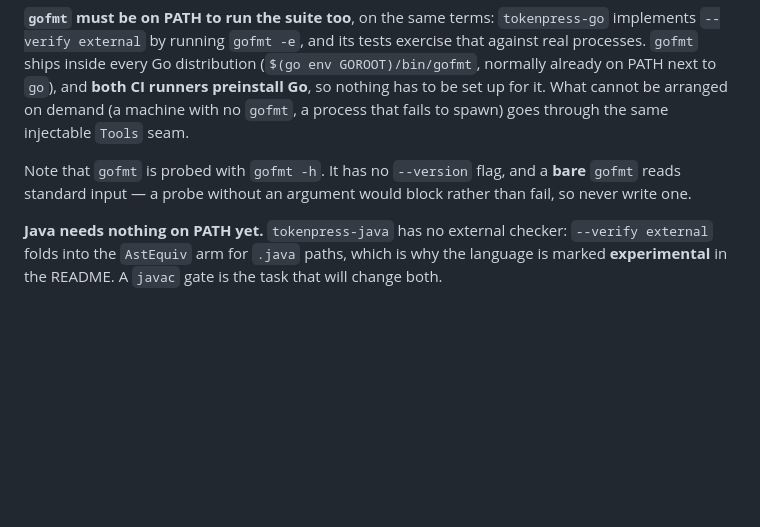
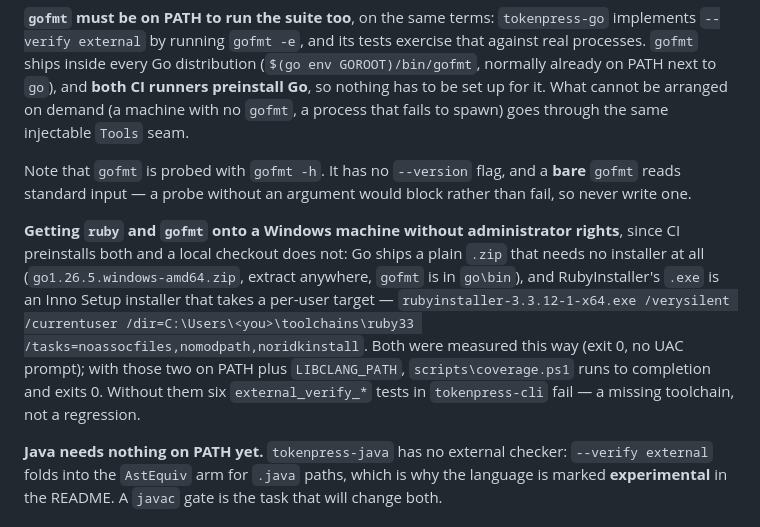
Before and after one commit to starone99/TokenPress, a Markdown page: CONTRIBUTING.md, the part around the change. GitHub-like rendering; blank space fills up the shorter version.

Commit message:
contributing: per-user Windows install for the two runtime toolchains
The suite needs `ruby` and `gofmt` on PATH for the external-verification
tests. CI preinstalls both, so nothing documented how to get them onto a
developer machine that has no administrator rights.

Go ships a plain .zip that needs no installer, and RubyInstaller's .exe takes
/currentuser with a per-user /dir. Both measured: exit 0, no UAC prompt. With
those on PATH plus LIBCLANG_PATH, scripts\coverage.ps1 now runs to completion
on the maintainer's machine for the first time — 9362/9362 lines, 100.00%,
exit 0 — where before it failed six external_verify_* tests for want of the
toolchains.

```diff
--- a/CONTRIBUTING.md
+++ b/CONTRIBUTING.md
@@ -202,6 +202,18 @@ Note that `gofmt` is probed with `gofmt -h`. It has no `--version` flag, and a
 **bare** `gofmt` reads standard input — a probe without an argument would
 block rather than fail, so never write one.
 
+**Getting `ruby` and `gofmt` onto a Windows machine without administrator
+rights**, since CI preinstalls both and a local checkout does not: Go ships a
+plain `.zip` that needs no installer at all (`go1.26.5.windows-amd64.zip`,
+extract anywhere, `gofmt` is in `go\bin`), and RubyInstaller's `.exe` is an
+Inno Setup installer that takes a per-user target —
+`rubyinstaller-3.3.12-1-x64.exe /verysilent /currentuser
+/dir=C:\Users\<you>\toolchains\ruby33 /tasks=noassocfiles,nomodpath,noridkinstall`.
+Both were measured this way (exit 0, no UAC prompt); with those two on PATH
+plus `LIBCLANG_PATH`, `scripts\coverage.ps1` runs to completion and exits 0.
+Without them six `external_verify_*` tests in `tokenpress-cli` fail — a
+missing toolchain, not a regression.
+
 **Java needs nothing on PATH yet.** `tokenpress-java` has no external checker:
 `--verify external` folds into the `AstEquiv` arm for `.java` paths, which is
 why the language is marked **experimental** in the README. A `javac` gate is
```
